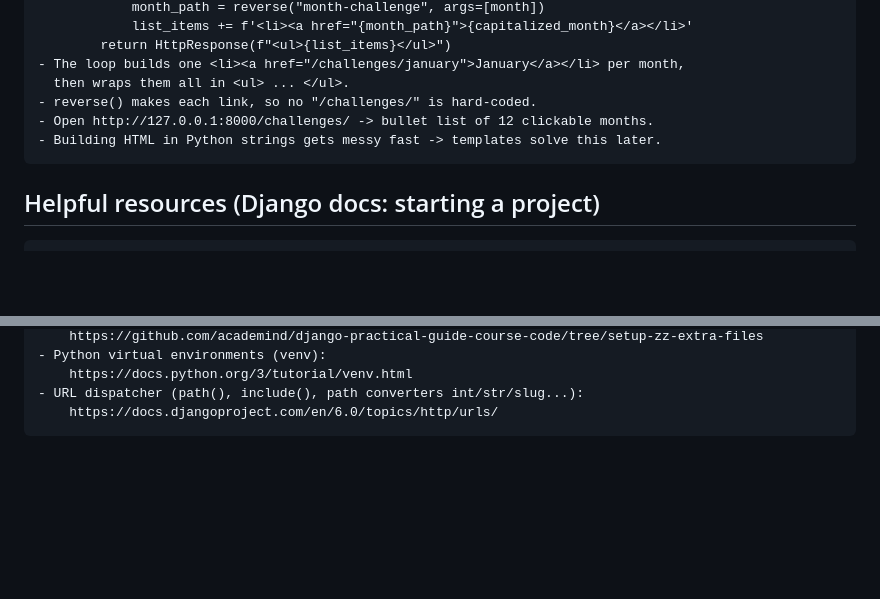
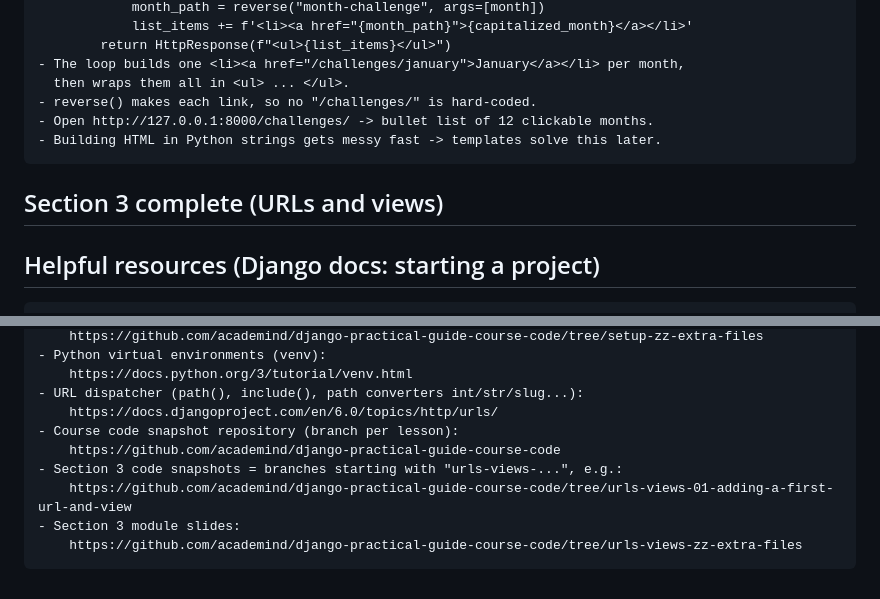
Before and after one commit to sachincmanjrekar/django_complete, a Markdown page: monthly_challenges/LEARNING_LOG.md, 2 parts joined by grey strips. Drawn GitHub-style; blank space fills up the shorter version.

Commit message:
Finish section 3: course links in learning log
Co-Authored-By: Claude Opus 5.5 <noreply@anthropic.com>

```diff
--- a/monthly_challenges/LEARNING_LOG.md
+++ b/monthly_challenges/LEARNING_LOG.md
@@ -234,6 +234,8 @@
     - Open http://127.0.0.1:8000/challenges/ -> bullet list of 12 clickable months.
     - Building HTML in Python strings gets messy fast -> templates solve this later.
 
+## Section 3 complete (URLs and views)
+
 ## Helpful resources (Django docs: starting a project)
 
     - Tutorial part 1 (startproject, project layout, runserver, first app):
@@ -250,3 +252,9 @@
         https://docs.python.org/3/tutorial/venv.html
     - URL dispatcher (path(), include(), path converters int/str/slug...):
         https://docs.djangoproject.com/en/6.0/topics/http/urls/
+    - Course code snapshot repository (branch per lesson):
+        https://github.com/academind/django-practical-guide-course-code
+    - Section 3 code snapshots = branches starting with "urls-views-...", e.g.:
+        https://github.com/academind/django-practical-guide-course-code/tree/urls-views-01-adding-a-first-url-and-view
+    - Section 3 module slides:
+        https://github.com/academind/django-practical-guide-course-code/tree/urls-views-zz-extra-files
```
